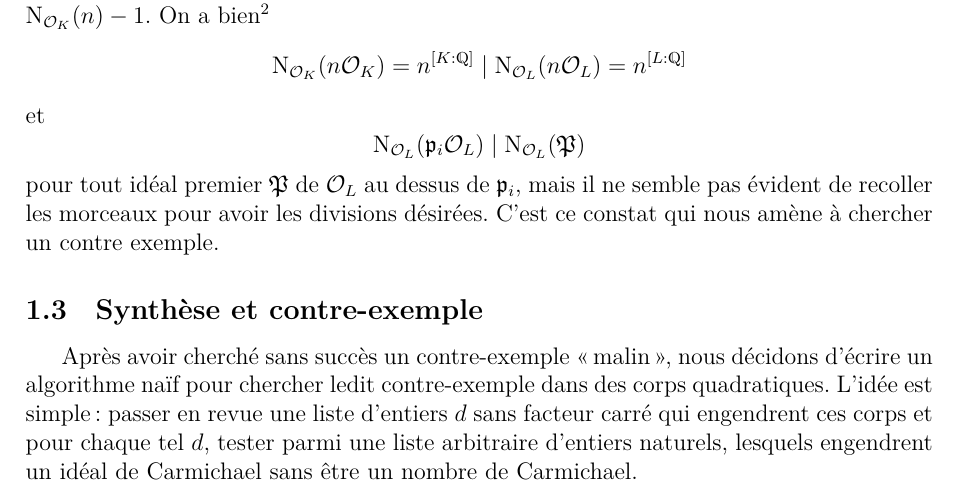
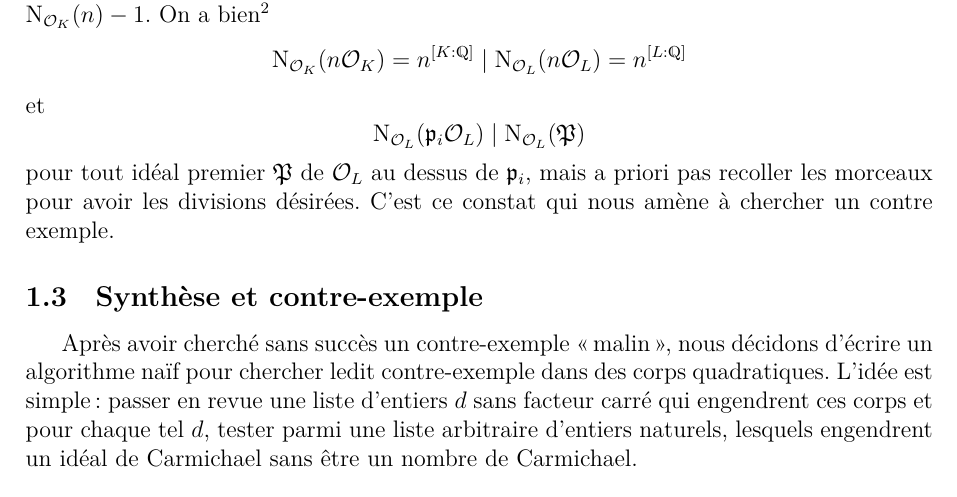
Before and after one commit to kryzar/TER-Carmichael, a LaTeX document (Mémoire/Memoire.tex): part of page 3 of 5, cut so that both start at the same text. The pictures show the PDF file Mémoire/Memoire.pdf that the author committed with the source.

Commit message:
alléger 1.2 visuellement

```diff
--- a/Mémoire/Memoire.tex
+++ b/Mémoire/Memoire.tex
@@ -64,7 +64,7 @@ En reprenant les notations du préambule, si $n\OL$ est de Carmichael dans $\OL$
 
 \subsection{Protoétude de la norme}
 
-Reprenons les notations du préambule et supposons que $n$ est de Carmichael dans $\OL$. On a en particulier $$\Norm_\OL(\P) - 1 \mid \Norm_\OK(n\OL) - 1$$ pour tout idéal premier $\P\in \Spec(\OL)$ divisant $n\OK$. Écrivons $$n\OL = \p_1\cdots \p_r$$ la factorisation de $n$ en produit d'idéaux premiers de $\OK$ distincts ($n\OK$ est sans facteurs carrés d'après la sous-section précédente). Pour tout $i\in [\![1, r]\!]$ on voudrait $\Norm_\OK(\pi) - 1\mid \Norm_\OK(n) - 1$. On a bien\footnote{Si $[K : \Q]\mid [L:\Q]$ on a même $\Norm_\OK(n\OK) - 1\mid \Norm_\OL(n\OL) - 1$. C'est trivialement le cas lorsque l'on considère $K=\Q$ mais cela ne change rien.} $$\Norm_\OK(n\OK) = n^{[K : \Q]} \mid \Norm_\OL(n\OL) = n^{[L : \Q]}$$ et $$\Norm_\OL(\p_i \OL) \mid \Norm_\OL(\P)$$ pour tout idéal premier $\P$ de $\OL$ au dessus de $\p_i$, mais il ne semble pas évident de recoller les morceaux pour avoir les divisions désirées. C'est ce constat qui nous amène à chercher un contre exemple.
+Reprenons les notations du préambule et supposons que $n$ est de Carmichael dans $\OL$. On a en particulier $$\Norm_\OL(\P) - 1 \mid \Norm_\OK(n\OL) - 1$$ pour tout idéal premier $\P\in \Spec(\OL)$ divisant $n\OK$. Écrivons $n\OL = \p_1\cdots \p_r$ la factorisation de $n$ en produit d'idéaux premiers de $\OK$ distincts ($n\OK$ est sans facteurs carrés d'après la sous-section précédente). Pour tout $i\in [\![1, r]\!]$ on voudrait $\Norm_\OK(\pi) - 1\mid \Norm_\OK(n) - 1$. On a bien\footnote{Si $[K : \Q]\mid [L:\Q]$ on a même $\Norm_\OK(n\OK) - 1\mid \Norm_\OL(n\OL) - 1$. C'est trivialement le cas lorsque l'on considère $K=\Q$ mais cela ne change rien.} $$\Norm_\OK(n\OK) = n^{[K : \Q]} \mid \Norm_\OL(n\OL) = n^{[L : \Q]}$$ et $$\Norm_\OL(\p_i \OL) \mid \Norm_\OL(\P)$$ pour tout idéal premier $\P$ de $\OL$ au dessus de $\p_i$, mais a priori pas recoller les morceaux pour avoir les divisions désirées. C'est ce constat qui nous amène à chercher un contre exemple.
 
 
 \subsection{Synthèse et contre-exemple}
```
Also changed, not shown: Mémoire/Memoire.pdf.
